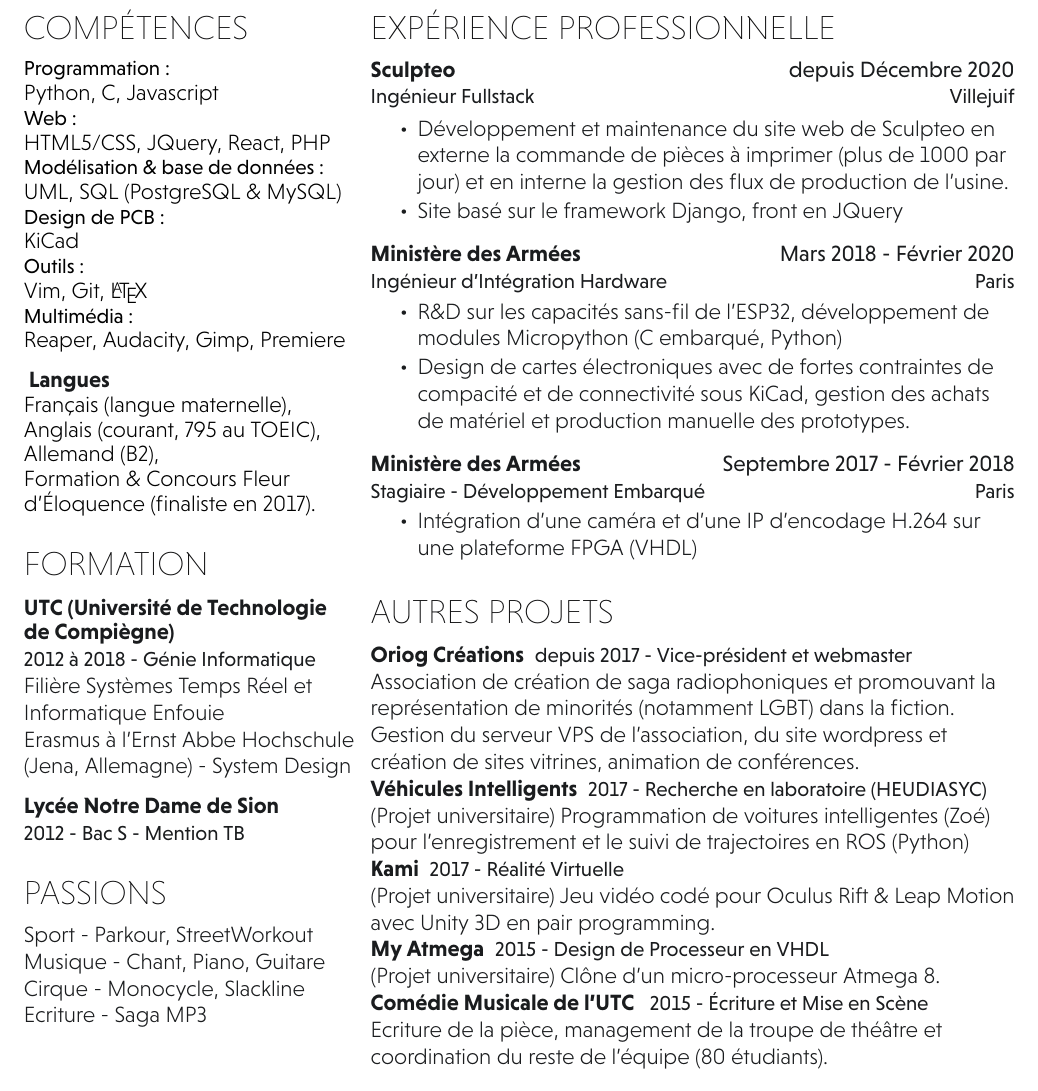
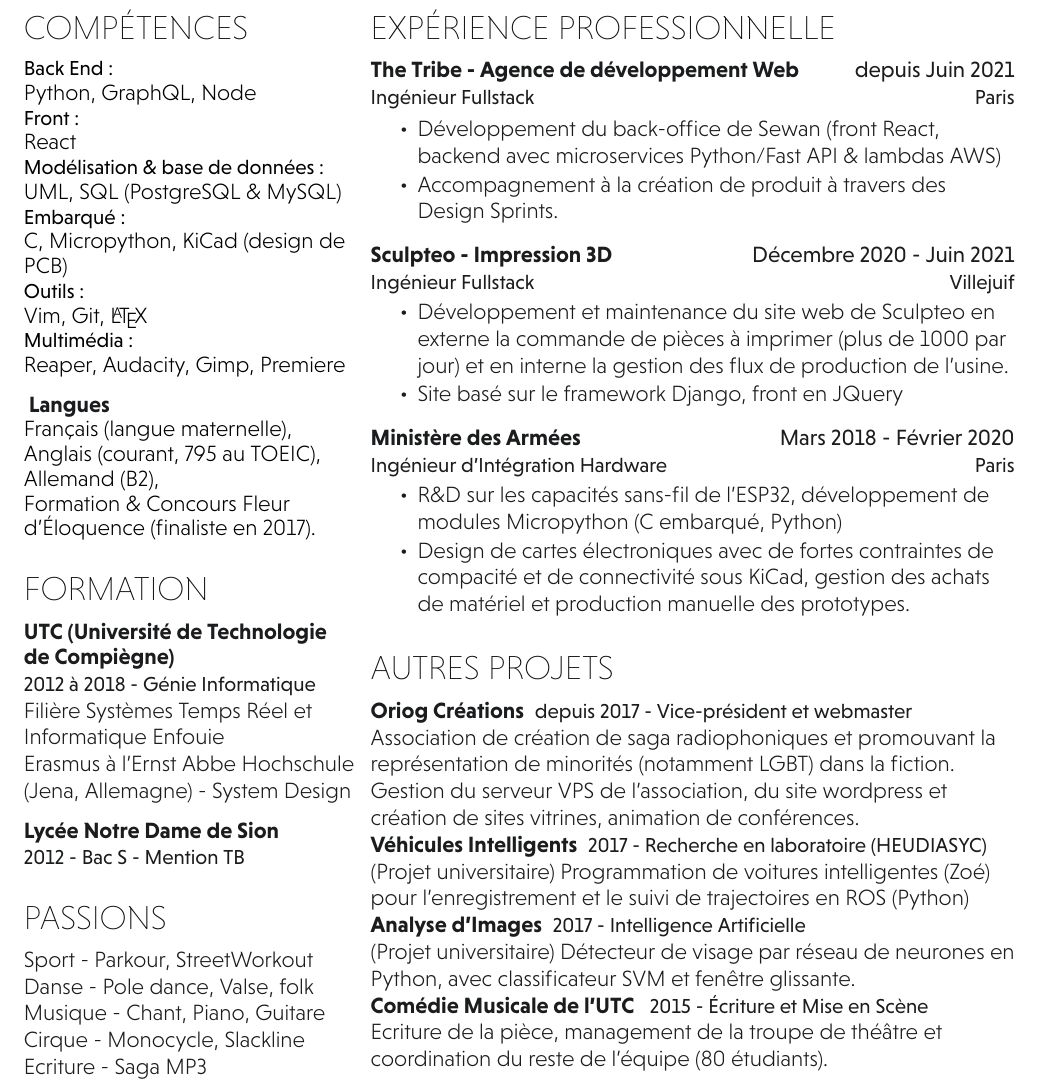
Before and after one commit to thomas-sim/curriculum-vitae, a LaTeX CV (main.tex): part of the page, cut so that both start at the same text. Compiled offline with XeLaTeX.

Commit message:
ajout de mes expériences à The Tribe

```diff
--- a/main.tex
+++ b/main.tex
@@ -38,16 +38,16 @@
 %%%%%%%%%%%%%%%%%%%%%%%%%%%%%%%%%%%%%%
 \section{Compétences}
 % \subsection{Informatique}
-\location{Programmation :}
-Python, C, Javascript\\
+\location{Back End :}
+Python, GraphQL, Node \\
 
-\location{Web :}
-HTML5/CSS, JQuery, React, PHP
+\location{Front :}
+React \\
 \location{Modélisation \& base de données :}
 UML, SQL (PostgreSQL \& MySQL)\\
 
-\location{Design de PCB :}
-KiCad
+\location{Embarqué :}
+C, Micropython, KiCad (design de PCB)
 
 \location{Outils :}
 Vim, Git, \LaTeX
@@ -93,6 +93,7 @@ Erasmus à l'Ernst Abbe Hochschule (Jena, Allemagne) - System Design\\
 %%%%%%%%%%%%%%%%%%%%%%%%%%%%%%%%%%%%%%
 \section{Passions}
 Sport - Parkour, StreetWorkout \\
+Danse - Pole dance, Valse, folk \\
 Musique - Chant, Piano, Guitare\\
 Cirque - Monocycle, Slackline\\
 Ecriture - Saga MP3
@@ -135,9 +136,17 @@ Ecriture - Saga MP3
 %     EXPERIENCE
 %%%%%%%%%%%%%%%%%%%%%%%%%%%%%%%%%%%%%%
 \section{Expérience professionnelle}
-\workplace{Sculpteo}{depuis Décembre 2020}\\
+\workplace{The Tribe - Agence de développement Web}{depuis Juin 2021}\\
+\position{Ingénieur Fullstack}{Paris}
+    \vspace{0.9em} % Hacky fix for awkward extra vertical space (only necessary on first item)
+\begin{tightemize}
+\item Développement du back-office de Sewan (front React, backend avec microservices Python/Fast API \& lambdas AWS)
+\item Accompagnement à la création de produit à travers des Design Sprints.
+\end{tightemize}
+\sectionsep
+
+\workplace{Sculpteo - Impression 3D}{Décembre 2020 - Juin 2021}\\
 \position{Ingénieur Fullstack}{Villejuif}
-    \vspace{0.9em} % Hacky fix for awkward extra vertical space (only necessary on first item)
 \begin{tightemize}
 \item Développement et maintenance du site web de Sculpteo en externe la commande de pièces à imprimer (plus de 1000 par jour) et en interne la gestion des flux de production de l'usine.
 \item Site basé sur le framework Django, front en JQuery
@@ -152,13 +161,13 @@ Ecriture - Saga MP3
 \end{tightemize}
 \sectionsep
 
-\workplace{Ministère des Armées}{Septembre 2017 - Février 2018}\\
-\position{Stagiaire - Développement Embarqué}{Paris}
-% \vspace{0.9em} % Hacky fix for awkward extra vertical space
-\begin{tightemize}
-\item Intégration d'une caméra et d'une IP d'encodage H.264 sur une plateforme FPGA (VHDL)
-\end{tightemize}
-\sectionsep
+% \workplace{Ministère des Armées}{Septembre 2017 - Février 2018}\\
+% \position{Stagiaire - Développement Embarqué}{Paris}
+% % \vspace{0.9em} % Hacky fix for awkward extra vertical space
+% \begin{tightemize}
+% \item Intégration d'une caméra et d'une IP d'encodage H.264 sur une plateforme FPGA (VHDL)
+% \end{tightemize}
+% \sectionsep
 
 % \workplace{Alterface Projects}{Février - Juillet 2016}\\
 % \position{Stagiaire - développement informatique}{Wavre, Belgique}
@@ -196,18 +205,18 @@ Gestion du serveur VPS de l'association, du site wordpress et création de sites
 \descript{2017 - Recherche en laboratoire (HEUDIASYC)}
 (Projet universitaire) Programmation de voitures intelligentes (Zoé) pour l'enregistrement et le suivi de trajectoires en ROS (Python)
 
-%\runsubsection{Analyse d'Images}
-%\descript{2017 - Intelligence Artificielle}
-%(Projet universitaire) Détecteur de visage par réseau de neurones, avec utilisation d'un classificateur SVM et d'une fenêtre glissante.
+\runsubsection{Analyse d'Images}
+\descript{2017 - Intelligence Artificielle}
+(Projet universitaire) Détecteur de visage par réseau de neurones en Python, avec classificateur SVM et fenêtre glissante.
 
-\runsubsection{Kami}
-\descript{2017 - Réalité Virtuelle}
-(Projet universitaire) Jeu vidéo codé pour Oculus Rift \& Leap Motion avec Unity 3D en pair programming. \\
+% \runsubsection{Kami}
+% \descript{2017 - Réalité Virtuelle}
+% (Projet universitaire) Jeu vidéo codé pour Oculus Rift \& Leap Motion avec Unity 3D en pair programming. \\
 %\faCaretRight \href{youtu.be/lFnLHkYR3sw}{  youtu.be/lFnLHkYR3sw}
 
-\runsubsection{My Atmega}
-\descript{2015 - Design de Processeur en VHDL}
-(Projet universitaire) Clône d'un micro-processeur Atmega 8.
+% \runsubsection{My Atmega}
+% \descript{2015 - Design de Processeur en VHDL}
+% (Projet universitaire) Clône d'un micro-processeur Atmega 8.
 
 \runsubsection{Comédie Musicale de l'UTC }
 \descript{2015 - \'{E}criture et Mise en Scène}
```
Also changed, not shown: main.pdf, readme.md.
